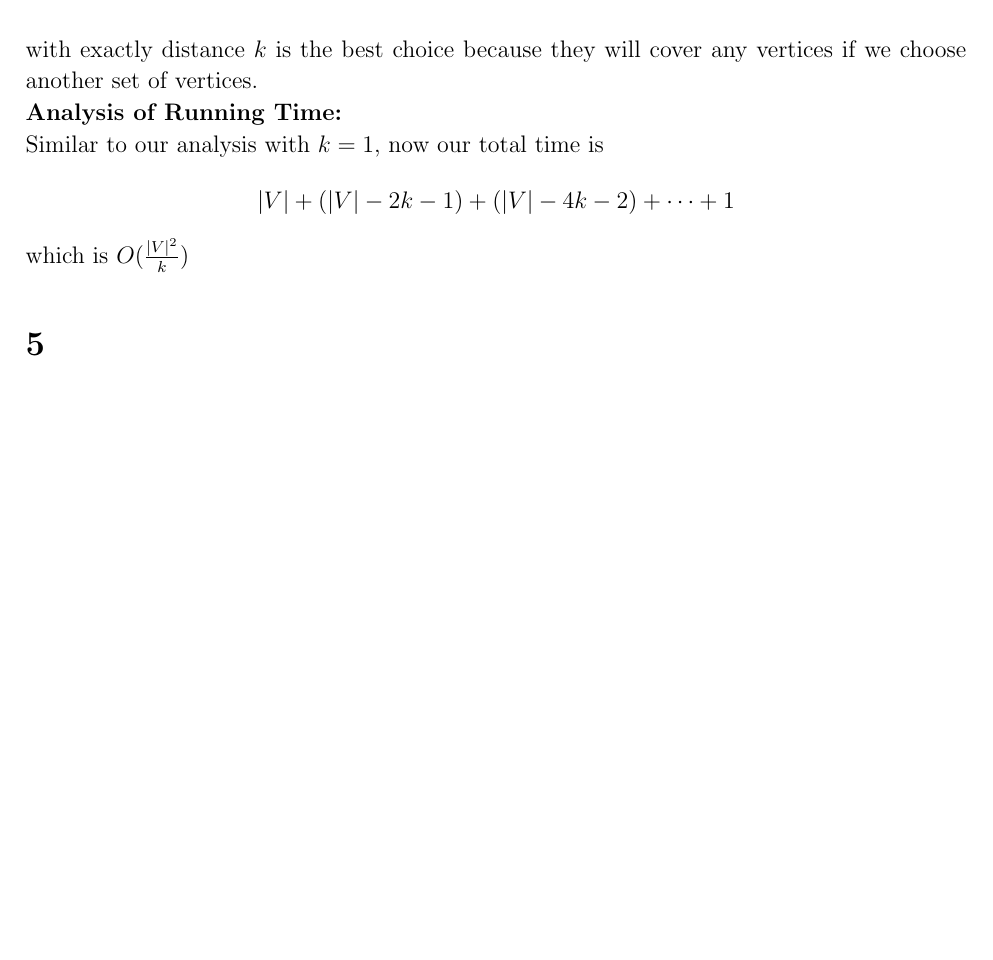
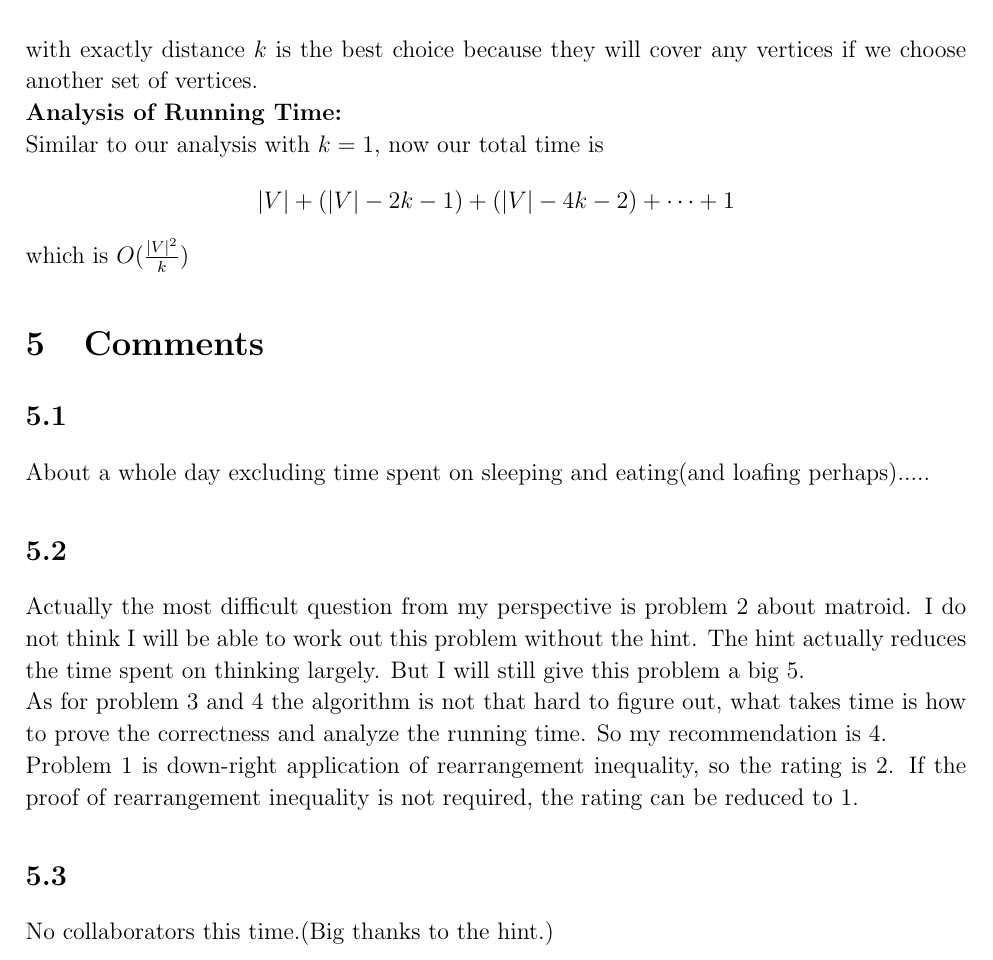
Before and after one commit to sylvansun/AI-assignments-SJTU, a LaTeX document (Algorithm-Design-and-Analysis/written/DAAhw3.tex): part of page 8 of 8, cut so that both start at the same text, the shorter picture padded with empty space. Compiled offline with pdfLaTeX.

Commit message:
Update DAAhw3.tex
Add comments

```diff
--- a/Algorithm-Design-and-Analysis/written/DAAhw3.tex
+++ b/Algorithm-Design-and-Analysis/written/DAAhw3.tex
@@ -296,6 +296,16 @@ Similar to our analysis with $k=1$, now our total time is
 $$|V|+(|V|-2k-1)+(|V|-4k-2)+\dots+1$$
 which is $O(\frac{|V|^2}{k})$
 
-\section{}
-
+\section{Comments}
+\subsection{}
+About a whole day excluding time spent on sleeping and eating(and loafing perhaps).....
+\subsection{}
+Actually the most difficult question from my perspective is problem 2 about matroid. I do not think I will be able to work out this problem without the hint. The hint actually reduces the time spent on thinking largely. But I will still give this problem a big $5$.\\
+As for problem $3$ and $4$ the algorithm is not that hard to figure out,
+what takes time is how to prove the correctness and analyze the running time.
+So my recommendation is $4$.\\
+Problem 1 is down-right application of rearrangement inequality, so the rating is $2$.
+If the proof of rearrangement inequality is not required, the rating can be reduced to $1$.
+\subsection{}
+No collaborators this time.(Big thanks to the hint.)
 \end{document}
```
